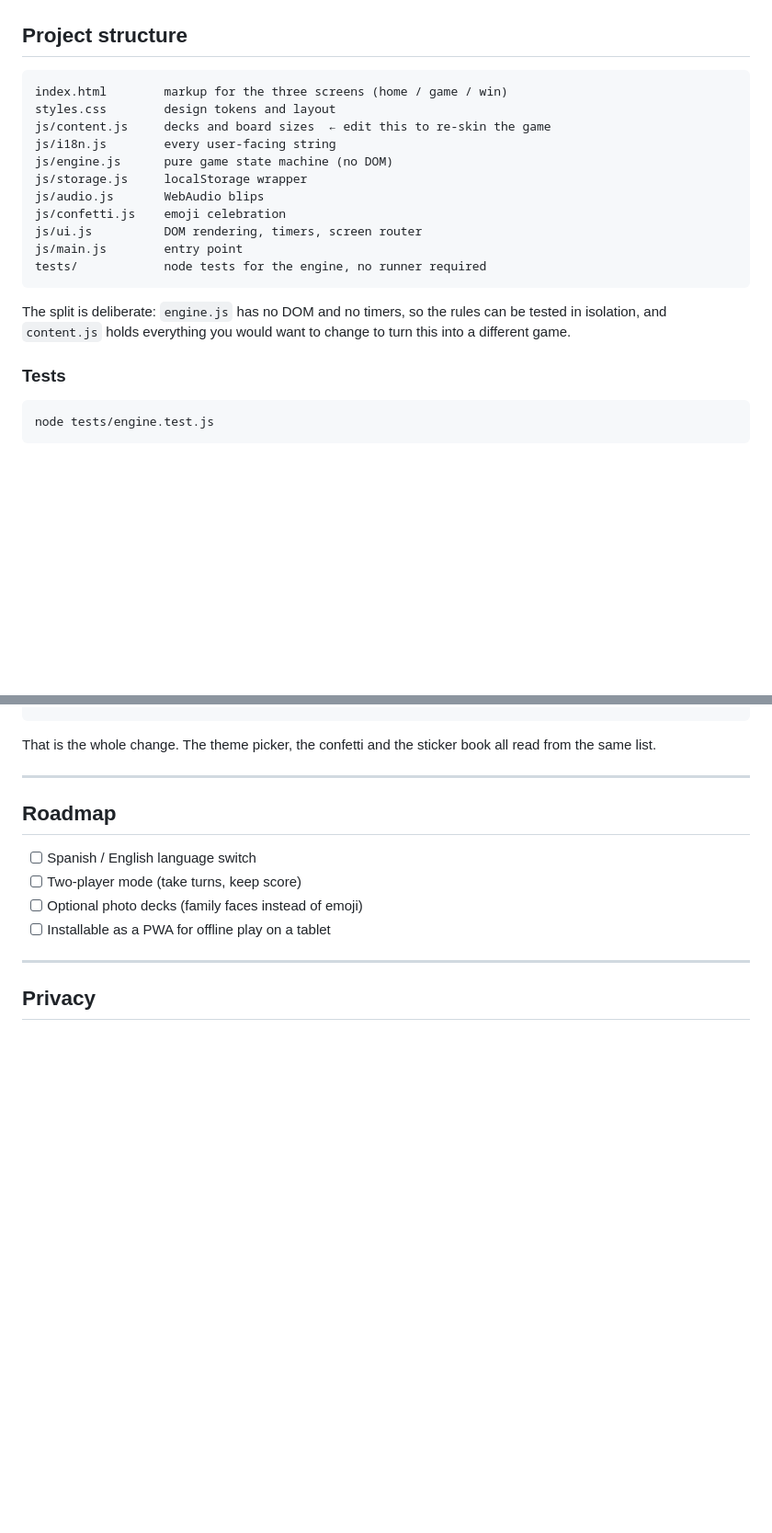
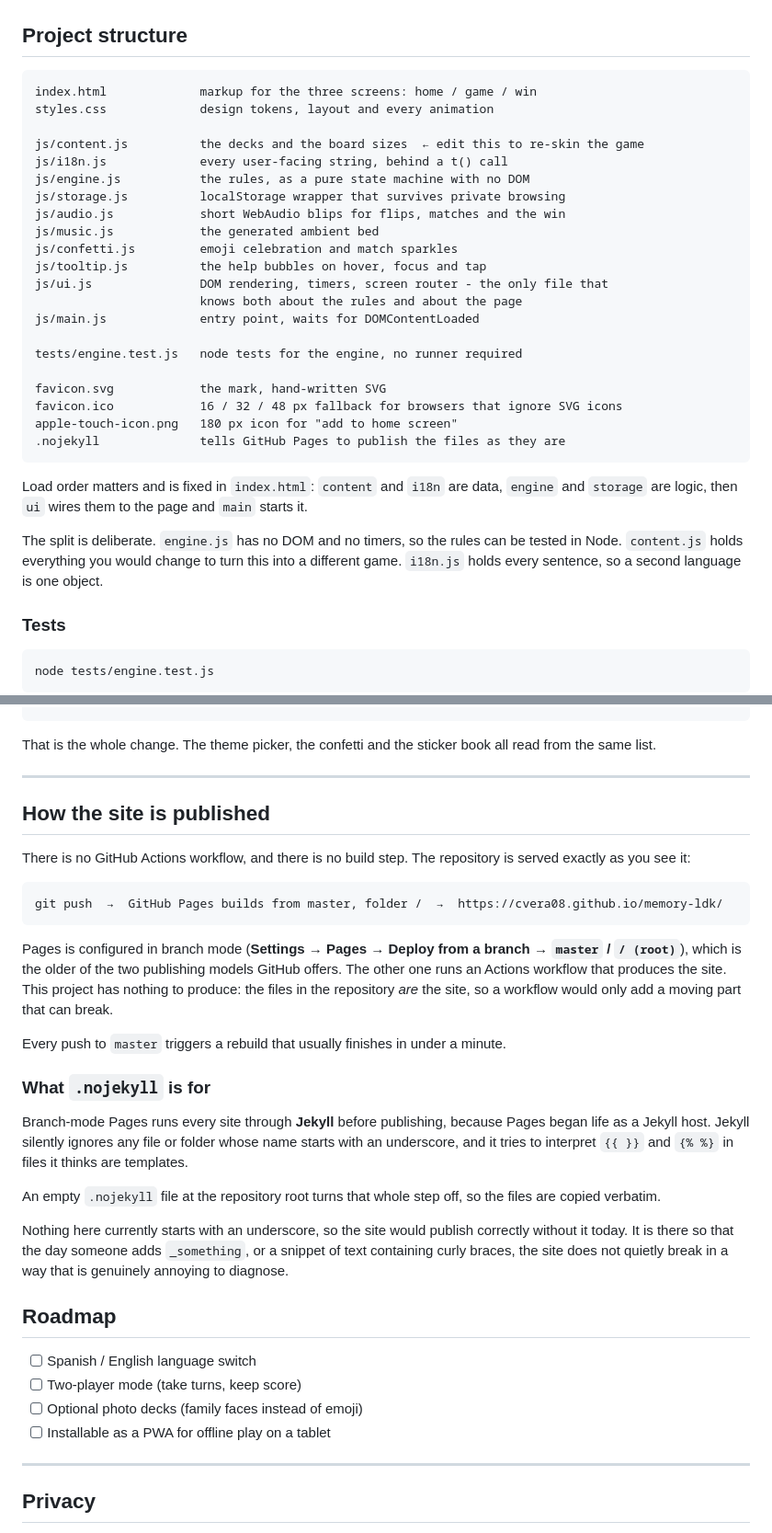
Before and after one commit to cvera08/memory-ldk, a Markdown page: README.md, 2 parts joined by grey strips. Shown at 92% size. Rendered like a GitHub page; blank space fills up the shorter version.

Commit message:
docs: explain the repo layout, the publishing model and why .nojekyll exists

````diff
--- a/README.md
+++ b/README.md
@@ -122,22 +125,35 @@ modules, no bundler, so there is nothing to serve.
 ## Project structure
 
 ```
-index.html        markup for the three screens (home / game / win)
-styles.css        design tokens and layout
-js/content.js     decks and board sizes  ← edit this to re-skin the game
-js/i18n.js        every user-facing string
-js/engine.js      pure game state machine (no DOM)
-js/storage.js     localStorage wrapper
-js/audio.js       WebAudio blips
-js/confetti.js    emoji celebration
-js/ui.js          DOM rendering, timers, screen router
-js/main.js        entry point
-tests/            node tests for the engine, no runner required
+index.html             markup for the three screens: home / game / win
+styles.css             design tokens, layout and every animation
+
+js/content.js          the decks and the board sizes  ← edit this to re-skin the game
+js/i18n.js             every user-facing string, behind a t() call
+js/engine.js           the rules, as a pure state machine with no DOM
+js/storage.js          localStorage wrapper that survives private browsing
+js/audio.js            short WebAudio blips for flips, matches and the win
+js/music.js            the generated ambient bed
+js/confetti.js         emoji celebration and match sparkles
+js/tooltip.js          the help bubbles on hover, focus and tap
+js/ui.js               DOM rendering, timers, screen router - the only file that
+                       knows both about the rules and about the page
+js/main.js             entry point, waits for DOMContentLoaded
+
+tests/engine.test.js   node tests for the engine, no runner required
+
+favicon.svg            the mark, hand-written SVG
+favicon.ico            16 / 32 / 48 px fallback for browsers that ignore SVG icons
+apple-touch-icon.png   180 px icon for "add to home screen"
+.nojekyll              tells GitHub Pages to publish the files as they are
 ```
 
-The split is deliberate: `engine.js` has no DOM and no timers, so the rules can be
-tested in isolation, and `content.js` holds everything you would want to change to
-turn this into a different game.
+Load order matters and is fixed in `index.html`: `content` and `i18n` are data,
+`engine` and `storage` are logic, then `ui` wires them to the page and `main` starts it.
+
+The split is deliberate. `engine.js` has no DOM and no timers, so the rules can be
+tested in Node. `content.js` holds everything you would change to turn this into a
+different game. `i18n.js` holds every sentence, so a second language is one object.
 
 ### Tests
 
@@ -171,6 +187,38 @@ That is the whole change. The theme picker, the confetti and the sticker book al
 read from the same list.
 
 ---
+
+## How the site is published
+
+There is no GitHub Actions workflow, and there is no build step. The repository is
+served exactly as you see it:
+
+```
+git push  →  GitHub Pages builds from master, folder /  →  https://cvera08.github.io/memory-ldk/
+```
+
+Pages is configured in branch mode (**Settings → Pages → Deploy from a branch →
+`master` / `/ (root)`**), which is the older of the two publishing models GitHub
+offers. The other one runs an Actions workflow that produces the site. This project
+has nothing to produce: the files in the repository *are* the site, so a workflow
+would only add a moving part that can break.
+
+Every push to `master` triggers a rebuild that usually finishes in under a minute.
+
+### What `.nojekyll` is for
+
+Branch-mode Pages runs every site through **Jekyll** before publishing, because Pages
+began life as a Jekyll host. Jekyll silently ignores any file or folder whose name
+starts with an underscore, and it tries to interpret `{{ }}` and `{% %}` in files it
+thinks are templates.
+
+An empty `.nojekyll` file at the repository root turns that whole step off, so the
+files are copied verbatim.
+
+Nothing here currently starts with an underscore, so the site would publish correctly
+without it today. It is there so that the day someone adds `_something`, or a snippet
+of text containing curly braces, the site does not quietly break in a way that is
+genuinely annoying to diagnose.
 
 ## Roadmap
 
````
Also changed, not shown: other parts of README.md (+5 -2 lines).
